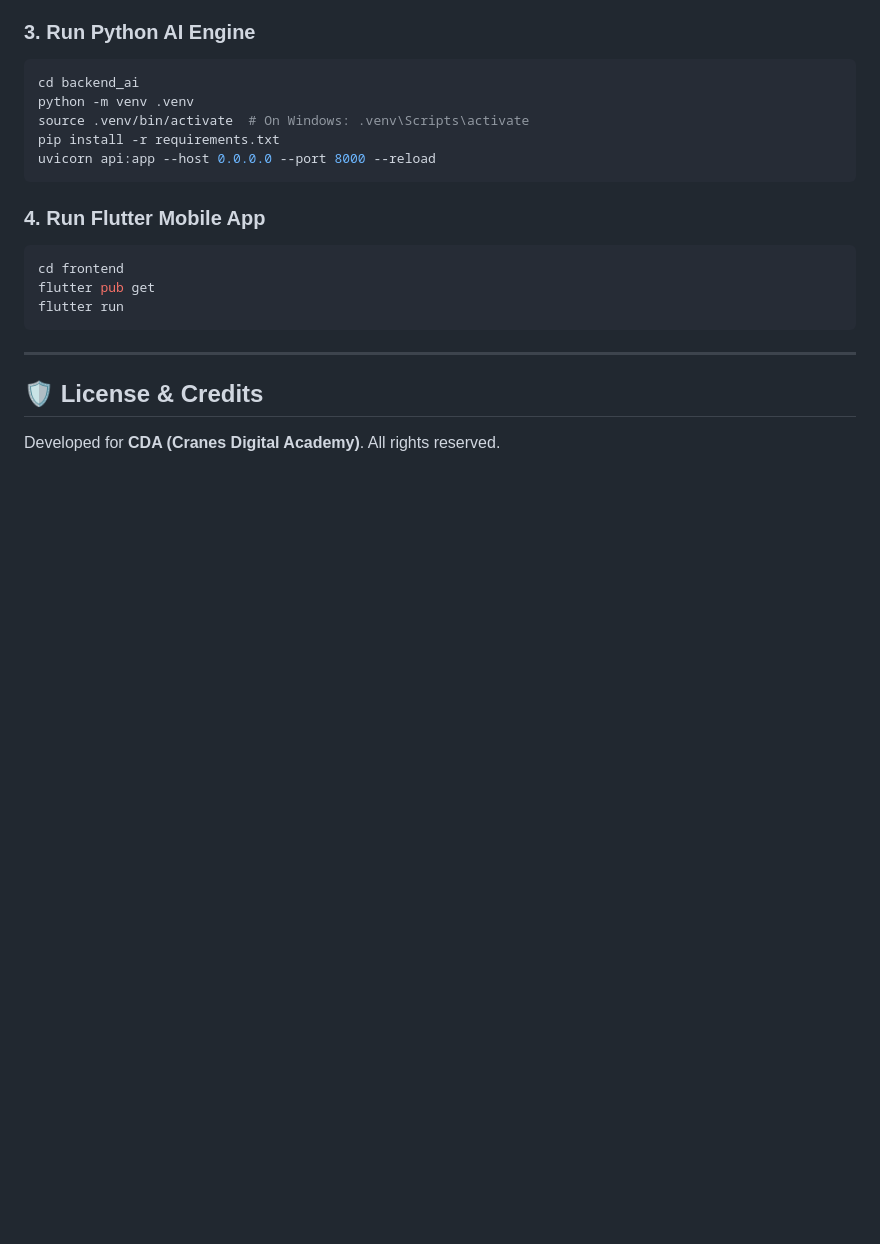
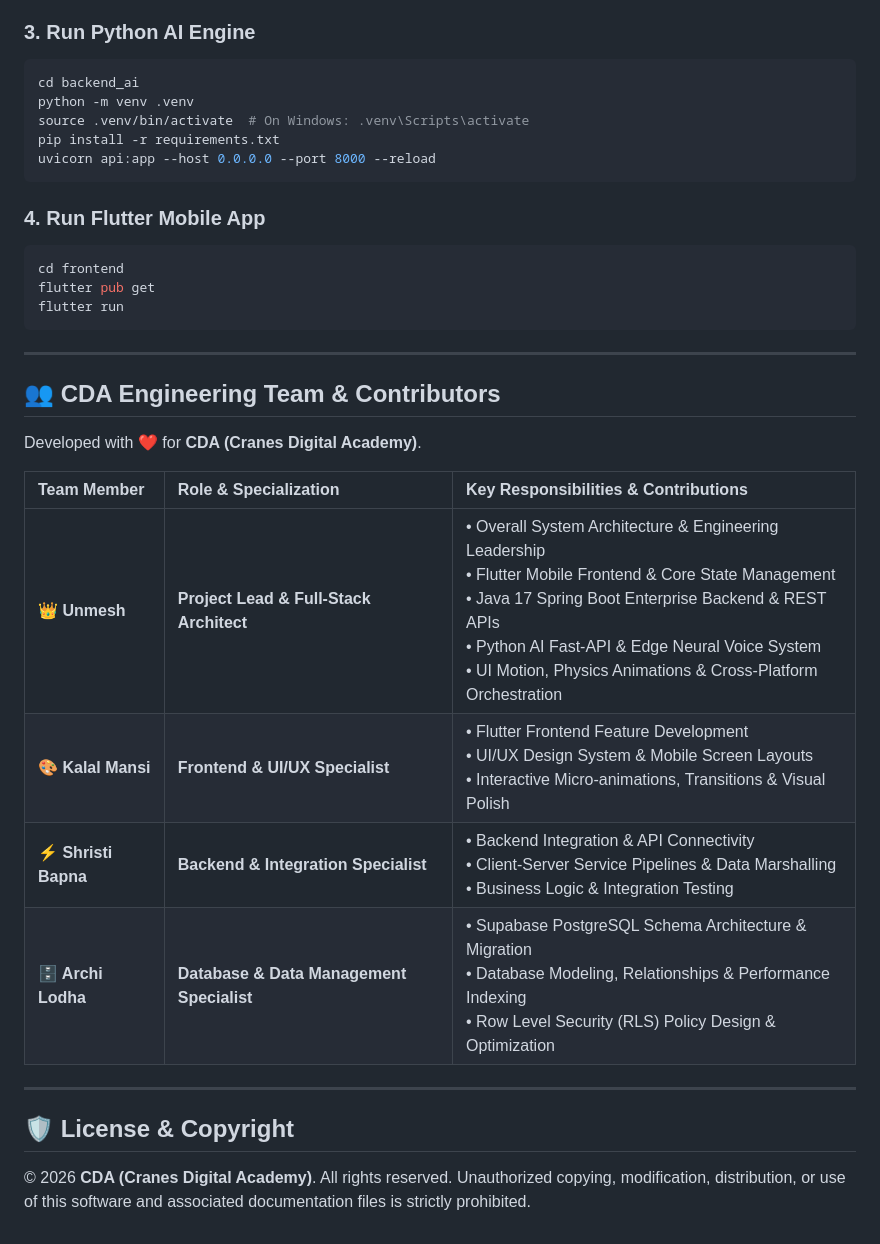
Before and after one commit to Unmesh-12634/CDA_Mobile, a Markdown page: README.md, the part around the change. GitHub-like rendering; blank space fills up the shorter version.

Commit message:
docs: add CDA engineering team contributors and specialization roles in README

```diff
--- a/README.md
+++ b/README.md
@@ -133,5 +133,19 @@ flutter run
 
 ---
 
-## 🛡️ License & Credits
-Developed for **CDA (Cranes Digital Academy)**. All rights reserved.
+## 👥 CDA Engineering Team & Contributors
+
+Developed with ❤️ for **CDA (Cranes Digital Academy)**.
+
+| Team Member | Role & Specialization | Key Responsibilities & Contributions |
+| :--- | :--- | :--- |
+| **👑 Unmesh** | **Project Lead & Full-Stack Architect** | • Overall System Architecture & Engineering Leadership<br>• Flutter Mobile Frontend & Core State Management<br>• Java 17 Spring Boot Enterprise Backend & REST APIs<br>• Python AI Fast-API & Edge Neural Voice System<br>• UI Motion, Physics Animations & Cross-Platform Orchestration |
+| **🎨 Kalal Mansi** | **Frontend & UI/UX Specialist** | • Flutter Frontend Feature Development<br>• UI/UX Design System & Mobile Screen Layouts<br>• Interactive Micro-animations, Transitions & Visual Polish |
+| **⚡ Shristi Bapna** | **Backend & Integration Specialist** | • Backend Integration & API Connectivity<br>• Client-Server Service Pipelines & Data Marshalling<br>• Business Logic & Integration Testing |
+| **🗄️ Archi Lodha** | **Database & Data Management Specialist** | • Supabase PostgreSQL Schema Architecture & Migration<br>• Database Modeling, Relationships & Performance Indexing<br>• Row Level Security (RLS) Policy Design & Optimization |
+
+---
+
+## 🛡️ License & Copyright
+© 2026 **CDA (Cranes Digital Academy)**. All rights reserved.
+Unauthorized copying, modification, distribution, or use of this software and associated documentation files is strictly prohibited.
```
